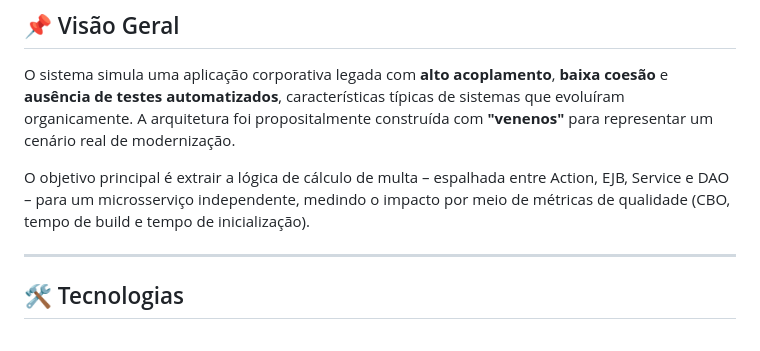
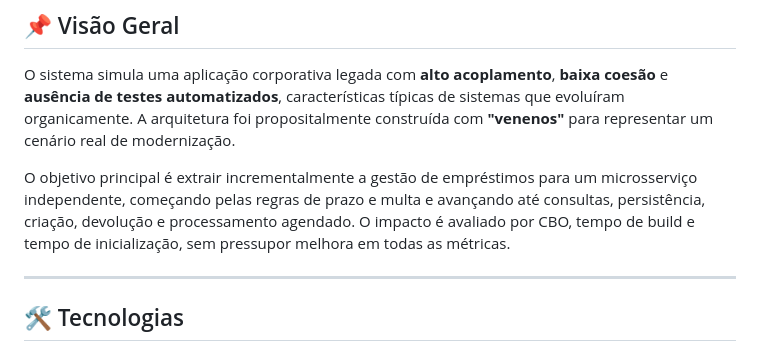
Before and after one commit to Rhuan000/tcc-legado, a Markdown page: monolito-biblioteca/README.md, the part around the change. GitHub-like rendering.

```diff
--- a/monolito-biblioteca/README.md
+++ b/monolito-biblioteca/README.md
@@ -8,7 +8,7 @@
 
 O sistema simula uma aplicação corporativa legada com **alto acoplamento**, **baixa coesão** e **ausência de testes automatizados**, características típicas de sistemas que evoluíram organicamente. A arquitetura foi propositalmente construída com **"venenos"** para representar um cenário real de modernização.
 
-O objetivo principal é extrair a lógica de cálculo de multa – espalhada entre Action, EJB, Service e DAO – para um microsserviço independente, medindo o impacto por meio de métricas de qualidade (CBO, tempo de build e tempo de inicialização).
+O objetivo principal é extrair incrementalmente a gestão de empréstimos para um microsserviço independente, começando pelas regras de prazo e multa e avançando até consultas, persistência, criação, devolução e processamento agendado. O impacto é avaliado por CBO, tempo de build e tempo de inicialização, sem pressupor melhora em todas as métricas.
 
 ---
 
```
Also changed, not shown: ROTEIRO-TCC.md (added, +137 -0 lines).
